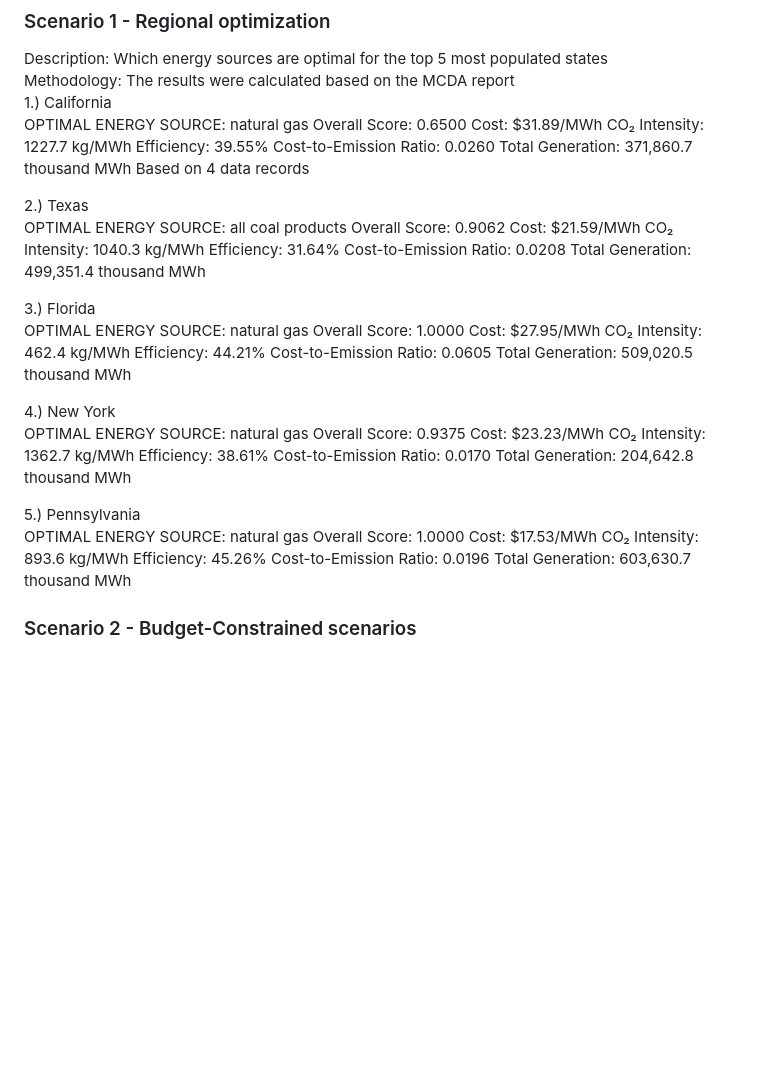
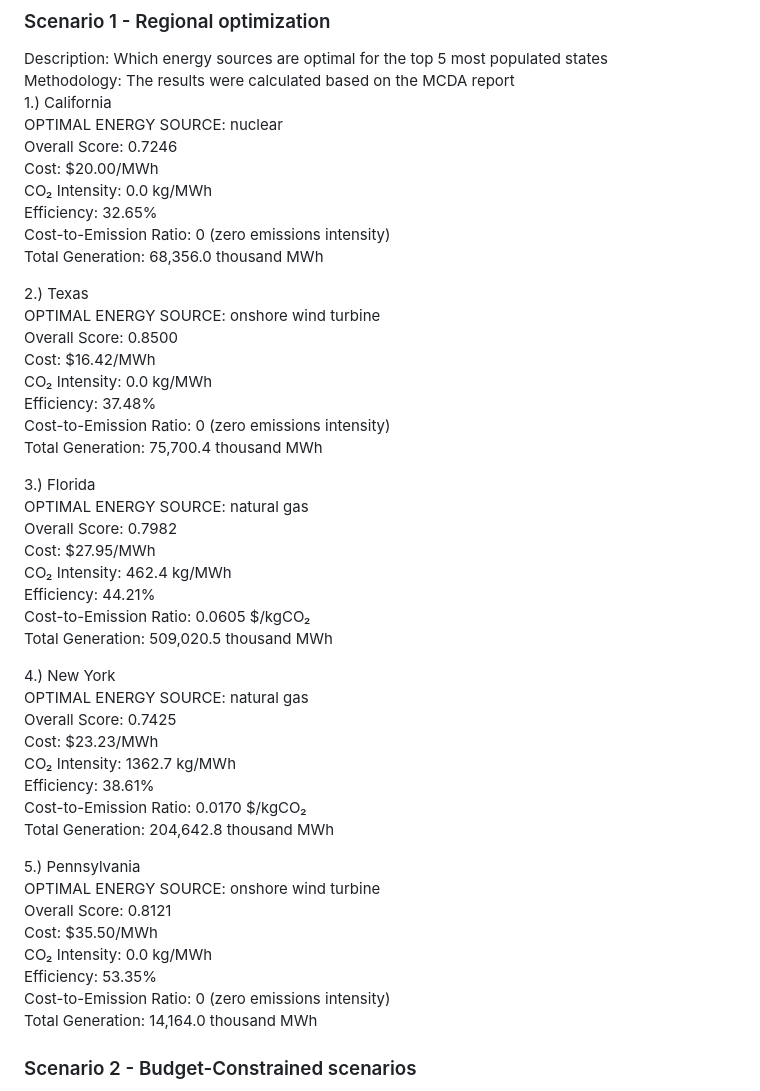
Before and after one commit to TKSteppat/CSCI385-Energy, a Markdown page: Scenario_report.md, the part around the change. GitHub-like rendering; blank space fills up the shorter version.

Commit message:
Revise optimal energy sources for top 5 states
Updated optimal energy sources and scores for the top 5 states based on new calculations.

```diff
--- a/Scenario_report.md
+++ b/Scenario_report.md
@@ -5,51 +5,50 @@
 Description: Which energy sources are optimal for the top 5 most populated states <br>
 Methodology: The results were calculated based on the MCDA report <br>
 1.) California <br>
- OPTIMAL ENERGY SOURCE: natural gas
-   Overall Score: 0.6500
-   Cost: $31.89/MWh
-   CO₂ Intensity: 1227.7 kg/MWh
-   Efficiency: 39.55%
-   Cost-to-Emission Ratio: 0.0260
-   Total Generation: 371,860.7 thousand MWh
-   Based on 4 data records
+ OPTIMAL ENERGY SOURCE: nuclear <br>
+ Overall Score: 0.7246 <br>
+ Cost: $20.00/MWh <br>
+ CO₂ Intensity: 0.0 kg/MWh <br>
+ Efficiency: 32.65% <br>
+ Cost-to-Emission Ratio: 0 (zero emissions intensity) <br>
+ Total Generation: 68,356.0 thousand MWh <br>
 
 2.) Texas <br>
- OPTIMAL ENERGY SOURCE: all coal products
-   Overall Score: 0.9062
-   Cost: $21.59/MWh
-   CO₂ Intensity: 1040.3 kg/MWh
-   Efficiency: 31.64%
-   Cost-to-Emission Ratio: 0.0208
-   Total Generation: 499,351.4 thousand MWh
+ OPTIMAL ENERGY SOURCE: onshore wind turbine <br>
+ Overall Score: 0.8500 <br>
+ Cost: $16.42/MWh <br>
+ CO₂ Intensity: 0.0 kg/MWh <br>
+ Efficiency: 37.48% <br>
+ Cost-to-Emission Ratio: 0 (zero emissions intensity) <br>
+ Total Generation: 75,700.4 thousand MWh <br>
 
 3.) Florida <br>
- OPTIMAL ENERGY SOURCE: natural gas
-   Overall Score: 1.0000
-   Cost: $27.95/MWh
-   CO₂ Intensity: 462.4 kg/MWh
-   Efficiency: 44.21%
-   Cost-to-Emission Ratio: 0.0605
-   Total Generation: 509,020.5 thousand MWh
+ OPTIMAL ENERGY SOURCE: natural gas <br>
+ Overall Score: 0.7982 <br>
+ Cost: $27.95/MWh <br>
+ CO₂ Intensity: 462.4 kg/MWh <br>
+ Efficiency: 44.21% <br>
+ Cost-to-Emission Ratio: 0.0605 $/kgCO₂ <br>
+ Total Generation: 509,020.5 thousand MWh <br>
 
 
 4.) New York <br>
- OPTIMAL ENERGY SOURCE: natural gas
-   Overall Score: 0.9375
-   Cost: $23.23/MWh
-   CO₂ Intensity: 1362.7 kg/MWh
-   Efficiency: 38.61%
-   Cost-to-Emission Ratio: 0.0170
-   Total Generation: 204,642.8 thousand MWh
+ OPTIMAL ENERGY SOURCE: natural gas <br>
+ Overall Score: 0.7425 <br>
+ Cost: $23.23/MWh <br>
+ CO₂ Intensity: 1362.7 kg/MWh <br>
+ Efficiency: 38.61% <br>
+ Cost-to-Emission Ratio: 0.0170 $/kgCO₂ <br>
+ Total Generation: 204,642.8 thousand MWh <br>
 
 5.)  Pennsylvania <br>
- OPTIMAL ENERGY SOURCE: natural gas
-   Overall Score: 1.0000
-   Cost: $17.53/MWh
-   CO₂ Intensity: 893.6 kg/MWh
-   Efficiency: 45.26%
-   Cost-to-Emission Ratio: 0.0196
-   Total Generation: 603,630.7 thousand MWh
+ OPTIMAL ENERGY SOURCE: onshore wind turbine <br>
+ Overall Score: 0.8121 <br>
+ Cost: $35.50/MWh <br>
+ CO₂ Intensity: 0.0 kg/MWh <br>
+ Efficiency: 53.35% <br>
+ Cost-to-Emission Ratio: 0 (zero emissions intensity) <br>
+ Total Generation: 14,164.0 thousand MWh <br>
 
 ### Scenario 2 - Budget-Constrained scenarios
 Description: Which energy sources are optimal under a strict financial limit starting from 50$/MWh, 100$/MWh, 150$/MWh, etc <br>
```
